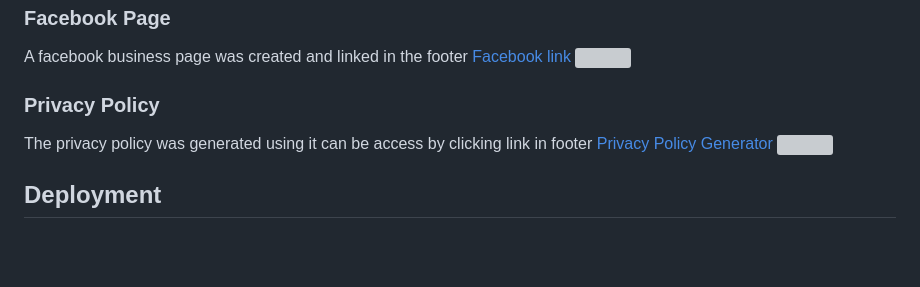
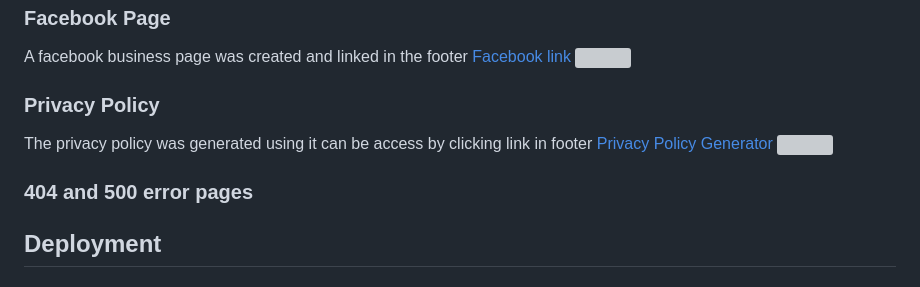
Before and after one commit to EdelCorbett/the-chip-shop-pp5, a Markdown page: README.md, the part around the change. Rendered like a GitHub page; blank space fills up the shorter version; grey boxes are pictures that could not be loaded.

```diff
--- a/README.md
+++ b/README.md
@@ -384,6 +384,8 @@ The privacy policy was generated using it can be access by clicking link in foot
 [Privacy Policy Generator](https://www.privacypolicygenerator.info/)
 ![](documentation/images/privacy-policy.png)
 
+### 404 and 500 error pages
+
 ## Deployment
 ### Heroku
 This Project was deployed through [HEROKU](https://www.heroku.com/) using these steps:
```
